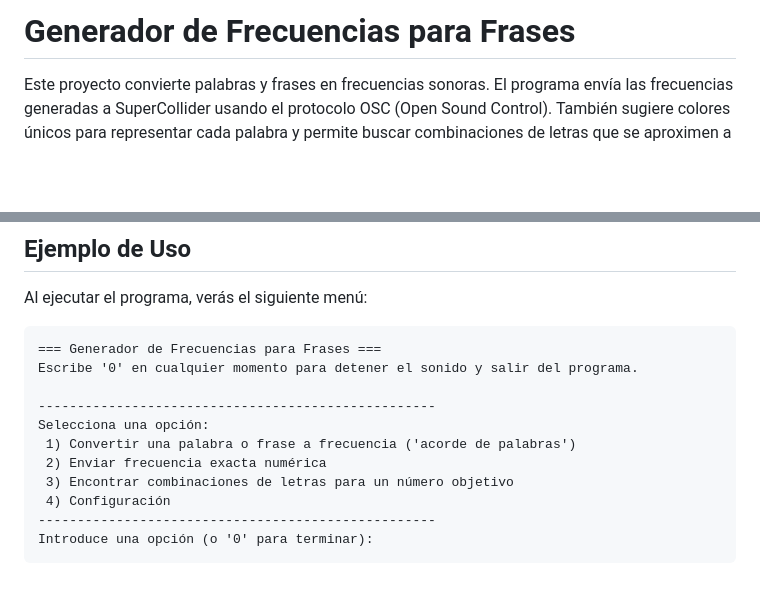
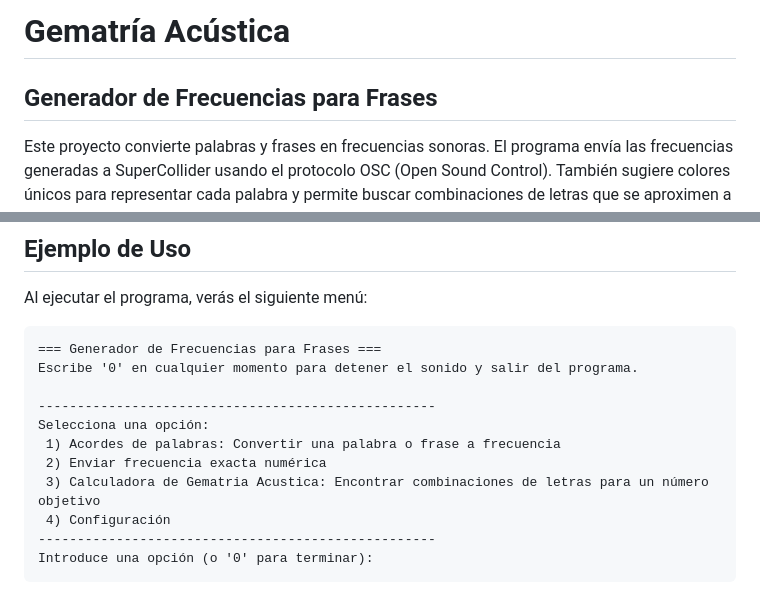
Before and after one commit to cdavidbm/Gematria-Acustica, a Markdown page: README.md, 2 parts joined by grey strips. GitHub-like rendering; blank space fills up the shorter version.

```diff
--- a/README.md
+++ b/README.md
@@ -1,4 +1,5 @@
-# Generador de Frecuencias para Frases
+# Gematría Acústica
+## Generador de Frecuencias para Frases
 
 Este proyecto convierte palabras y frases en frecuencias sonoras. El programa envía las frecuencias generadas a SuperCollider usando el protocolo OSC (Open Sound Control).
 También sugiere colores únicos para representar cada palabra y permite buscar combinaciones de letras que se aproximen a una frecuencia objetivo.
@@ -55,9 +56,9 @@ Escribe '0' en cualquier momento para detener el sonido y salir del programa.
 
 ---------------------------------------------------
 Selecciona una opción:
- 1) Convertir una palabra o frase a frecuencia ('acorde de palabras')
+ 1) Acordes de palabras: Convertir una palabra o frase a frecuencia
  2) Enviar frecuencia exacta numérica
- 3) Encontrar combinaciones de letras para un número objetivo
+ 3) Calculadora de Gematria Acustica: Encontrar combinaciones de letras para un número objetivo
  4) Configuración
 ---------------------------------------------------
 Introduce una opción (o '0' para terminar):
```
